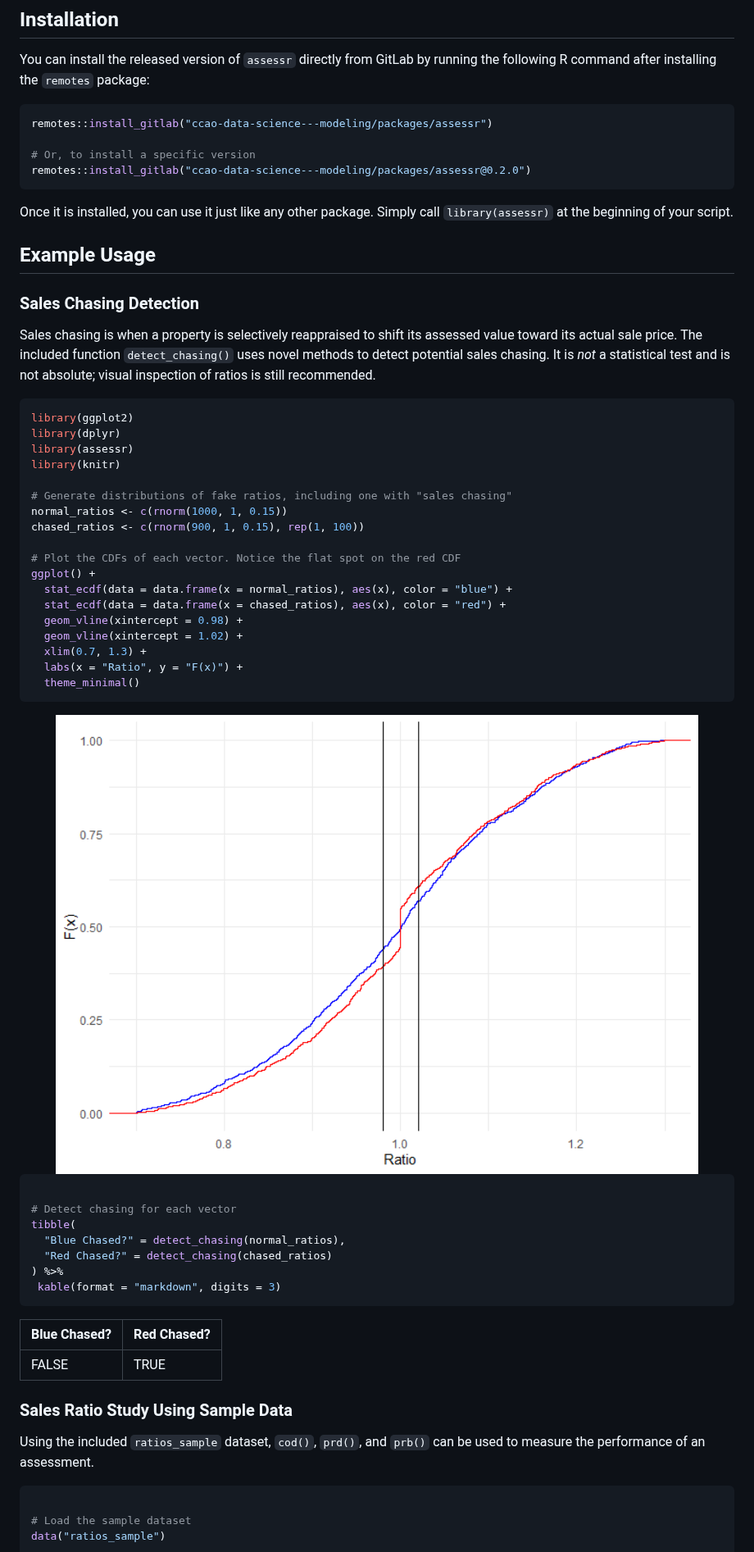
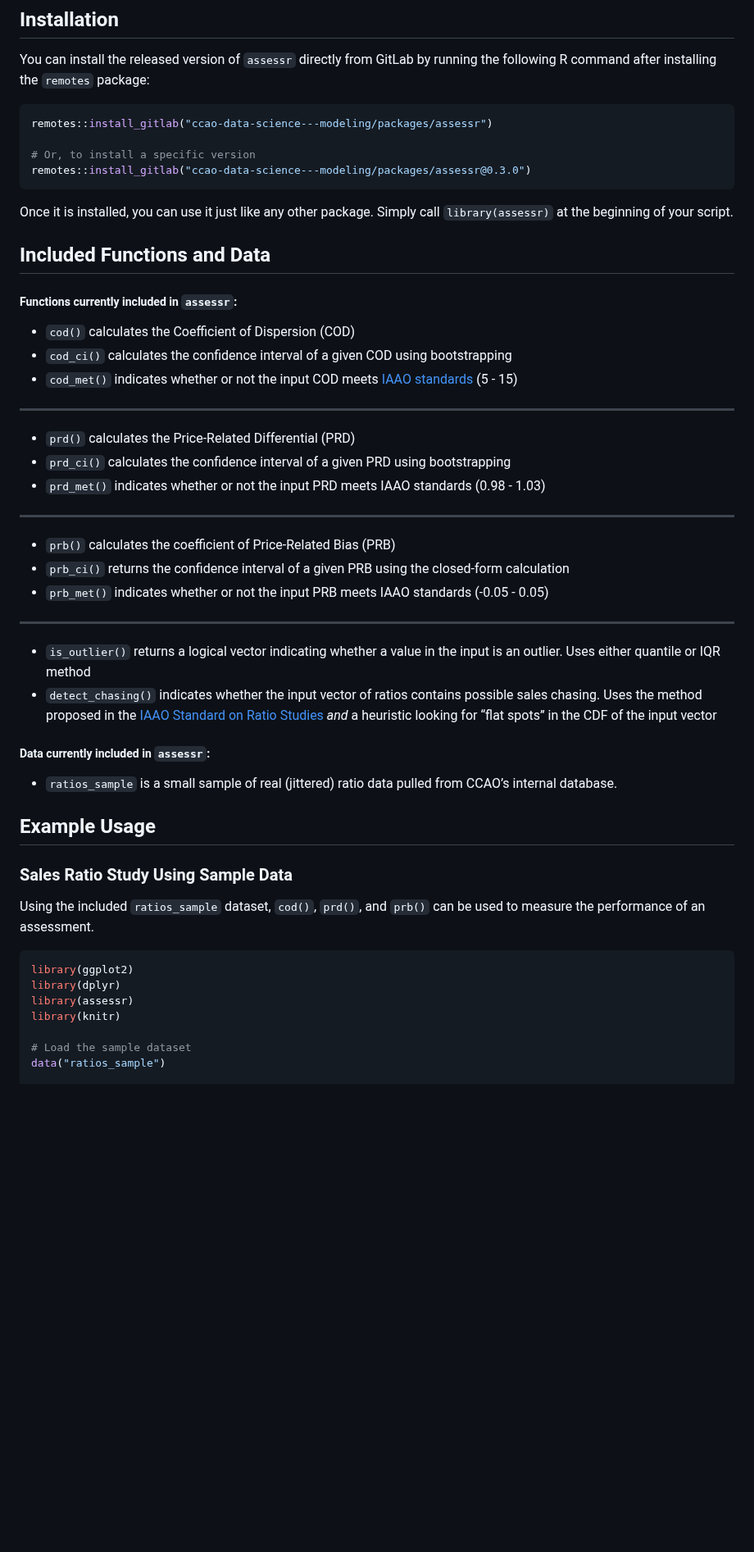
Before and after one commit to ccao-data/assessr, a Markdown page: README.md, the part around one of its changes. Shown at 82% size. Rendered like a GitHub page; blank space fills up the shorter version.

Commit message:
Update README with list of functions

````diff
--- a/README.md
+++ b/README.md
@@ -17,58 +17,56 @@ package:
 remotes::install_gitlab("ccao-data-science---modeling/packages/assessr")
 
 # Or, to install a specific version
-remotes::install_gitlab("ccao-data-science---modeling/packages/assessr@0.2.0")
+remotes::install_gitlab("ccao-data-science---modeling/packages/assessr@0.3.0")
 ```
 
 Once it is installed, you can use it just like any other package. Simply
 call `library(assessr)` at the beginning of your script.
 
+## Included Functions and Data
+
+##### Functions currently included in `assessr`:
+
+  - `cod()` calculates the Coefficient of Dispersion (COD)
+  - `cod_ci()` calculates the confidence interval of a given COD using
+    bootstrapping
+  - `cod_met()` indicates whether or not the input COD meets [IAAO
+    standards](https://www.iaao.org/media/standards/Standard_on_Ratio_Studies.pdf)
+    (5 - 15)
+
+-----
+
+  - `prd()` calculates the Price-Related Differential (PRD)
+  - `prd_ci()` calculates the confidence interval of a given PRD using
+    bootstrapping
+  - `prd_met()` indicates whether or not the input PRD meets IAAO
+    standards (0.98 - 1.03)
+
+-----
+
+  - `prb()` calculates the coefficient of Price-Related Bias (PRB)
+  - `prb_ci()` returns the confidence interval of a given PRB using the
+    closed-form calculation
+  - `prb_met()` indicates whether or not the input PRB meets IAAO
+    standards (-0.05 - 0.05)
+
+-----
+
+  - `is_outlier()` returns a logical vector indicating whether a value
+    in the input is an outlier. Uses either quantile or IQR method
+  - `detect_chasing()` indicates whether the input vector of ratios
+    contains possible sales chasing. Uses the method proposed in the
+    [IAAO Standard on Ratio
+    Studies](https://www.iaao.org/media/standards/Standard_on_Ratio_Studies.pdf)
+    *and* a heuristic looking for “flat spots” in the CDF of the input
+    vector
+
+##### Data currently included in `assessr`:
+
+  - `ratios_sample` is a small sample of real (jittered) ratio data
+    pulled from CCAO’s internal database.
+
 ## Example Usage
-
-### Sales Chasing Detection
-
-Sales chasing is when a property is selectively reappraised to shift its
-assessed value toward its actual sale price. The included function
-`detect_chasing()` uses novel methods to detect potential sales chasing.
-It is *not* a statistical test and is not absolute; visual inspection of
-ratios is still recommended.
-
-``` r
-library(ggplot2)
-library(dplyr)
-library(assessr)
-library(knitr)
-
-# Generate distributions of fake ratios, including one with "sales chasing"
-normal_ratios <- c(rnorm(1000, 1, 0.15))
-chased_ratios <- c(rnorm(900, 1, 0.15), rep(1, 100))
-
-# Plot the CDFs of each vector. Notice the flat spot on the red CDF
-ggplot() +
-  stat_ecdf(data = data.frame(x = normal_ratios), aes(x), color = "blue") +
-  stat_ecdf(data = data.frame(x = chased_ratios), aes(x), color = "red") +
-  geom_vline(xintercept = 0.98) +
-  geom_vline(xintercept = 1.02) +
-  xlim(0.7, 1.3) +
-  labs(x = "Ratio", y = "F(x)") +
-  theme_minimal()
-```
-
-<img src="man/figures/README-unnamed-chunk-3-1.png" width="100%" />
-
-``` r
-
-# Detect chasing for each vector
-tibble(
-  "Blue Chased?" = detect_chasing(normal_ratios),
-  "Red Chased?" = detect_chasing(chased_ratios)
-) %>%
- kable(format = "markdown", digits = 3)
-```
-
-| Blue Chased? | Red Chased? |
-| :----------- | :---------- |
-| FALSE        | TRUE        |
 
 ### Sales Ratio Study Using Sample Data
 
@@ -76,6 +74,10 @@ Using the included `ratios_sample` dataset, `cod()`, `prd()`, and
 `prb()` can be used to measure the performance of an assessment.
 
 ``` r
+library(ggplot2)
+library(dplyr)
+library(assessr)
+library(knitr)
 
 # Load the sample dataset
 data("ratios_sample")
````
Also changed, not shown: other parts of README.md (+56 -30 lines), man/figures/README-unnamed-chunk-4-1.png (added), 2 other files.
